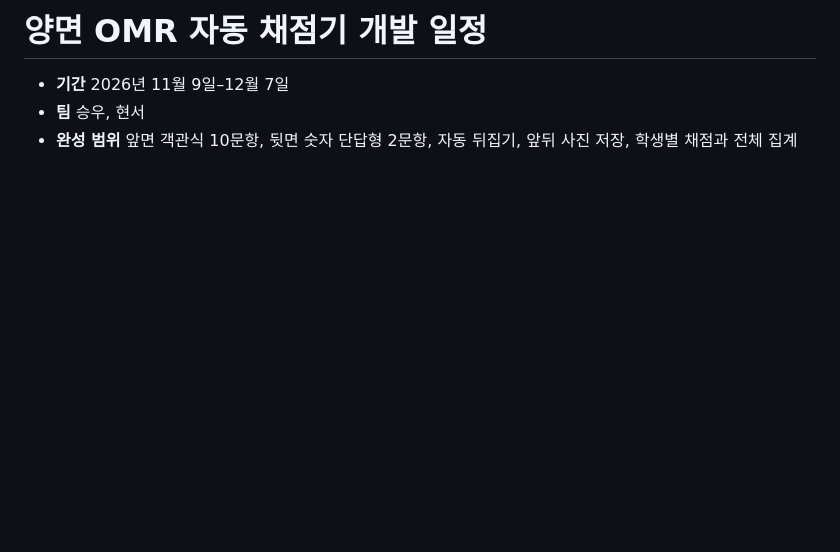
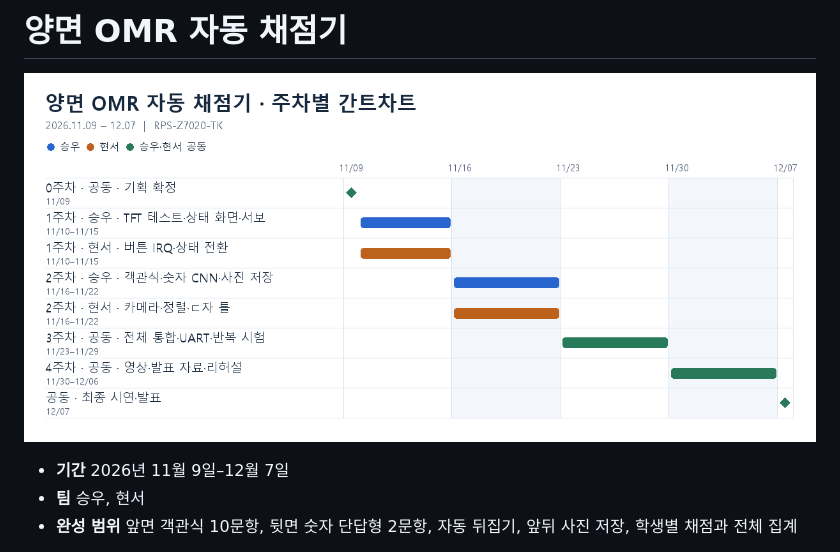
Before and after one commit to yumyum1215/26SoC_Term_Project_OMR_Reader, a Markdown page: README.md, the part around one of its changes. Drawn GitHub-style; pictures changed too: docs/omr-gantt.png (added); blank space fills up the shorter version.

Commit message:
docs: show the OMR Gantt chart on the repository home

```diff
--- a/docs/schedule.md
+++ b/README.md
@@ -1,4 +1,6 @@
-# 양면 OMR 자동 채점기 개발 일정
+# 양면 OMR 자동 채점기
+
+![11월 9일부터 12월 7일까지의 간트차트. 1주차와 2주차는 승우·현서가 분담하고, 3주차와 4주차는 공동으로 진행한다.](docs/omr-gantt.png)
 
 - **기간** 2026년 11월 9일–12월 7일
 - **팀** 승우, 현서
```
Also changed, not shown: other parts of README.md (+1 -24 lines), docs/system-architecture.md (+1 -1 lines).
